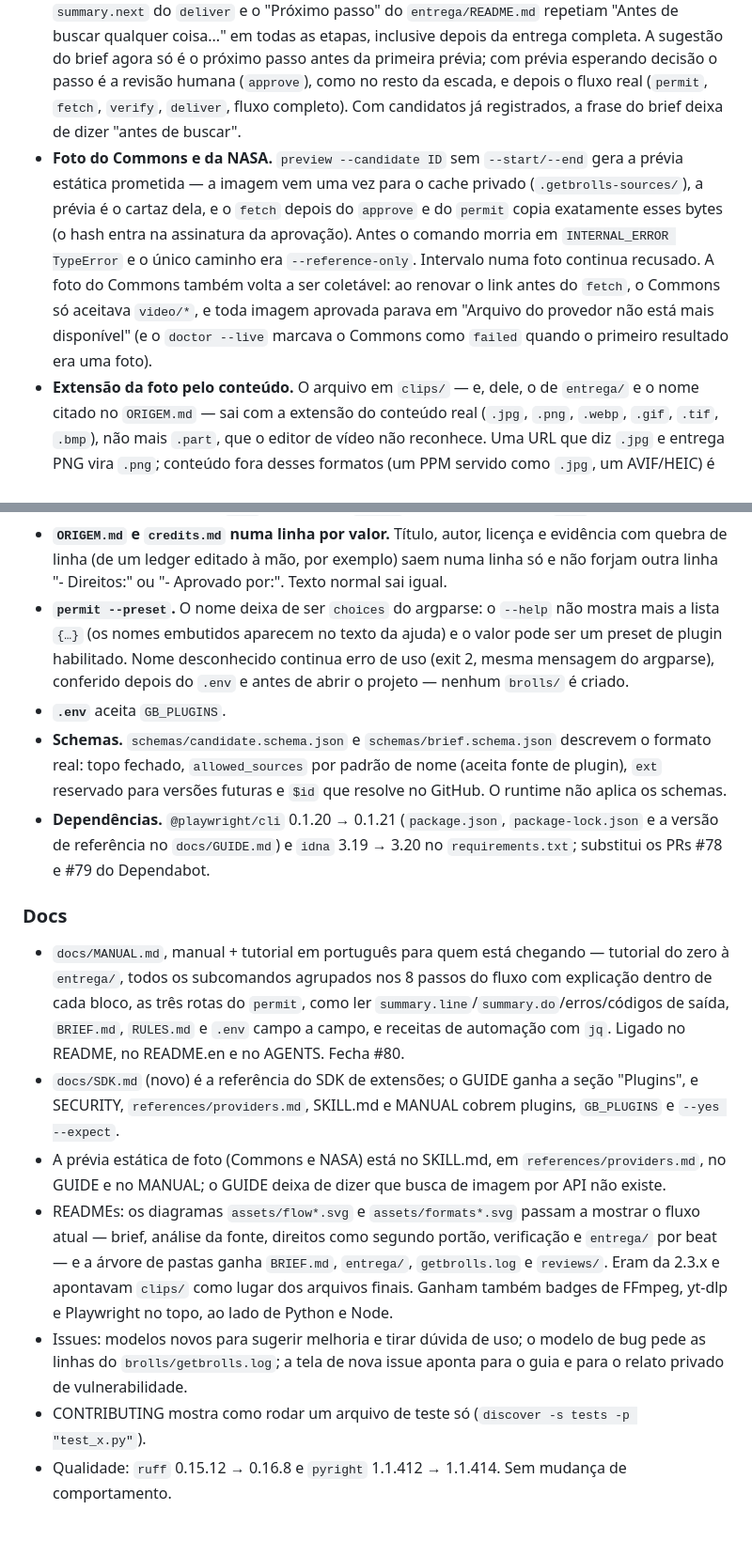
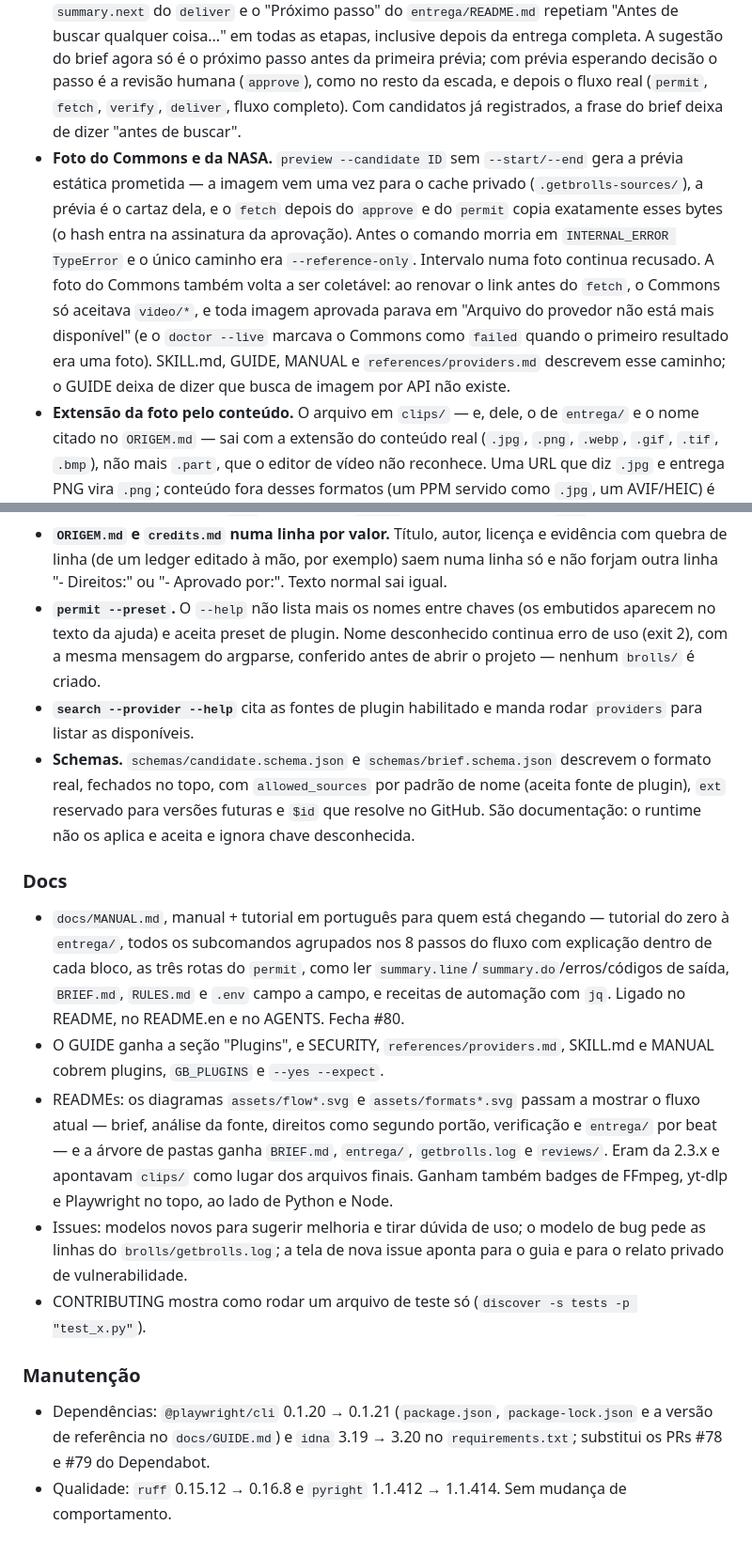
Before and after one commit to engenheirodevideo/get-brolls, a Markdown page: CHANGELOG.md, 2 parts joined by grey strips. Shown at 94% size. GitHub-like rendering.

```diff
--- a/CHANGELOG.md
+++ b/CHANGELOG.md
@@ -37,23 +37,25 @@ tags: [get-brolls]
 - **Próximo passo depois do `approve`.** Com mais de um candidato, aprovar um deles fazia `status` (`summary.next` e `summary.do`) pedir prévia dos candidatos que sobraram sem quadro, e o aprovado ficava parado antes do `permit`. Agora o item aprovado segue `permit` → `fetch` → `verify` → `deliver` primeiro; quem sobrou sem prévia continua como aparte no fim do fluxo, como já dizia "Fluxo completo".
 - **Próximo passo sem BRIEF.md.** Num projeto sem `BRIEF.md`, `status.summary.do`, o `summary.next` do `deliver` e o "Próximo passo" do `entrega/README.md` repetiam "Antes de buscar qualquer coisa..." em todas as etapas, inclusive depois da entrega completa. A sugestão do brief agora só é o próximo passo antes da primeira prévia; com prévia esperando decisão o passo é a revisão humana (`approve`), como no resto da escada, e depois o fluxo real (`permit`, `fetch`, `verify`, `deliver`, fluxo completo). Com candidatos já registrados, a frase do brief deixa de dizer "antes de buscar".
-- **Foto do Commons e da NASA.** `preview --candidate ID` sem `--start/--end` gera a prévia estática prometida — a imagem vem uma vez para o cache privado (`.getbrolls-sources/`), a prévia é o cartaz dela, e o `fetch` depois do `approve` e do `permit` copia exatamente esses bytes (o hash entra na assinatura da aprovação). Antes o comando morria em `INTERNAL_ERROR TypeError` e o único caminho era `--reference-only`. Intervalo numa foto continua recusado. A foto do Commons também volta a ser coletável: ao renovar o link antes do `fetch`, o Commons só aceitava `video/*`, e toda imagem aprovada parava em "Arquivo do provedor não está mais disponível" (e o `doctor --live` marcava o Commons como `failed` quando o primeiro resultado era uma foto).
+- **Foto do Commons e da NASA.** `preview --candidate ID` sem `--start/--end` gera a prévia estática prometida — a imagem vem uma vez para o cache privado (`.getbrolls-sources/`), a prévia é o cartaz dela, e o `fetch` depois do `approve` e do `permit` copia exatamente esses bytes (o hash entra na assinatura da aprovação). Antes o comando morria em `INTERNAL_ERROR TypeError` e o único caminho era `--reference-only`. Intervalo numa foto continua recusado. A foto do Commons também volta a ser coletável: ao renovar o link antes do `fetch`, o Commons só aceitava `video/*`, e toda imagem aprovada parava em "Arquivo do provedor não está mais disponível" (e o `doctor --live` marcava o Commons como `failed` quando o primeiro resultado era uma foto). SKILL.md, GUIDE, MANUAL e `references/providers.md` descrevem esse caminho; o GUIDE deixa de dizer que busca de imagem por API não existe.
 - **Extensão da foto pelo conteúdo.** O arquivo em `clips/` — e, dele, o de `entrega/` e o nome citado no `ORIGEM.md` — sai com a extensão do conteúdo real (`.jpg`, `.png`, `.webp`, `.gif`, `.tif`, `.bmp`), não mais `.part`, que o editor de vídeo não reconhece. Uma URL que diz `.jpg` e entrega PNG vira `.png`; conteúdo fora desses formatos (um PPM servido como `.jpg`, um AVIF/HEIC) é recusado com "Formato de imagem não reconhecido". O download temporário em `previews/` passa a ser apagado depois da coleta.
 - **`status` com foto remota.** O próximo passo mandava rodar `inspect` na foto para sempre (ela nunca ganha duração), o `inspect` sugeria `preview --scan` e o `--scan` mandava "gerar a prévia normal". Agora foto fica fora do degrau `inspect`, o `summary.do` manda `preview --candidate ID` sem `--start/--end`, e `inspect` e `preview --scan` numa foto recusam dizendo esse mesmo comando.
 - **Cache do Commons.** O vídeo webm/ogv do Commons fica em `.getbrolls-sources/` com a extensão real, não mais `.mp4`. O corte em `clips/` continua saindo em `.mp4`.
 - **`ORIGEM.md` e `credits.md` numa linha por valor.** Título, autor, licença e evidência com quebra de linha (de um ledger editado à mão, por exemplo) saem numa linha só e não forjam outra linha "- Direitos:" ou "- Aprovado por:". Texto normal sai igual.
-- **`permit --preset`.** O nome deixa de ser `choices` do argparse: o `--help` não mostra mais a lista `{…}` (os nomes embutidos aparecem no texto da ajuda) e o valor pode ser um preset de plugin habilitado. Nome desconhecido continua erro de uso (exit 2, mesma mensagem do argparse), conferido depois do `.env` e antes de abrir o projeto — nenhum `brolls/` é criado.
-- **`.env`** aceita `GB_PLUGINS`.
-- **Schemas.** `schemas/candidate.schema.json` e `schemas/brief.schema.json` descrevem o formato real: topo fechado, `allowed_sources` por padrão de nome (aceita fonte de plugin), `ext` reservado para versões futuras e `$id` que resolve no GitHub. O runtime não aplica os schemas.
-- **Dependências.** `@playwright/cli` 0.1.20 → 0.1.21 (`package.json`, `package-lock.json` e a versão de referência no `docs/GUIDE.md`) e `idna` 3.19 → 3.20 no `requirements.txt`; substitui os PRs #78 e #79 do Dependabot.
+- **`permit --preset`.** O `--help` não lista mais os nomes entre chaves (os embutidos aparecem no texto da ajuda) e aceita preset de plugin. Nome desconhecido continua erro de uso (exit 2), com a mesma mensagem do argparse, conferido antes de abrir o projeto — nenhum `brolls/` é criado.
+- **`search --provider --help`** cita as fontes de plugin habilitado e manda rodar `providers` para listar as disponíveis.
+- **Schemas.** `schemas/candidate.schema.json` e `schemas/brief.schema.json` descrevem o formato real, fechados no topo, com `allowed_sources` por padrão de nome (aceita fonte de plugin), `ext` reservado para versões futuras e `$id` que resolve no GitHub. São documentação: o runtime não os aplica e aceita e ignora chave desconhecida.
 
 ### Docs
 
 - `docs/MANUAL.md`, manual + tutorial em português para quem está chegando — tutorial do zero à `entrega/`, todos os subcomandos agrupados nos 8 passos do fluxo com explicação dentro de cada bloco, as três rotas do `permit`, como ler `summary.line`/`summary.do`/erros/códigos de saída, `BRIEF.md`, `RULES.md` e `.env` campo a campo, e receitas de automação com `jq`. Ligado no README, no README.en e no AGENTS. Fecha #80.
-- `docs/SDK.md` (novo) é a referência do SDK de extensões; o GUIDE ganha a seção "Plugins", e SECURITY, `references/providers.md`, SKILL.md e MANUAL cobrem plugins, `GB_PLUGINS` e `--yes --expect`.
-- A prévia estática de foto (Commons e NASA) está no SKILL.md, em `references/providers.md`, no GUIDE e no MANUAL; o GUIDE deixa de dizer que busca de imagem por API não existe.
+- O GUIDE ganha a seção "Plugins", e SECURITY, `references/providers.md`, SKILL.md e MANUAL cobrem plugins, `GB_PLUGINS` e `--yes --expect`.
 - READMEs: os diagramas `assets/flow*.svg` e `assets/formats*.svg` passam a mostrar o fluxo atual — brief, análise da fonte, direitos como segundo portão, verificação e `entrega/` por beat — e a árvore de pastas ganha `BRIEF.md`, `entrega/`, `getbrolls.log` e `reviews/`. Eram da 2.3.x e apontavam `clips/` como lugar dos arquivos finais. Ganham também badges de FFmpeg, yt-dlp e Playwright no topo, ao lado de Python e Node.
 - Issues: modelos novos para sugerir melhoria e tirar dúvida de uso; o modelo de bug pede as linhas do `brolls/getbrolls.log`; a tela de nova issue aponta para o guia e para o relato privado de vulnerabilidade.
 - CONTRIBUTING mostra como rodar um arquivo de teste só (`discover -s tests -p "test_x.py"`).
+
+### Manutenção
+
+- Dependências: `@playwright/cli` 0.1.20 → 0.1.21 (`package.json`, `package-lock.json` e a versão de referência no `docs/GUIDE.md`) e `idna` 3.19 → 3.20 no `requirements.txt`; substitui os PRs #78 e #79 do Dependabot.
 - Qualidade: `ruff` 0.15.12 → 0.16.8 e `pyright` 1.1.412 → 1.1.414. Sem mudança de comportamento.
 
 ## 2.5.0 — 2026-09-19
```
Also changed, not shown: other parts of CHANGELOG.md (+5 -5 lines).
